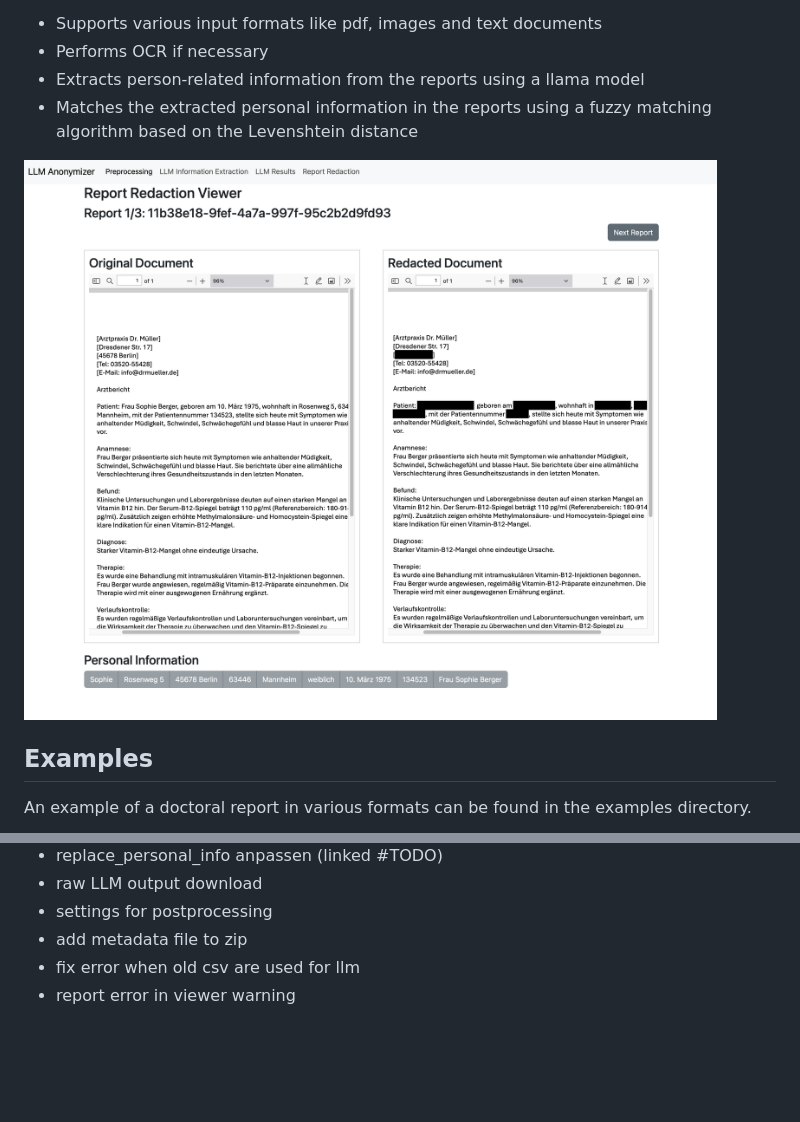
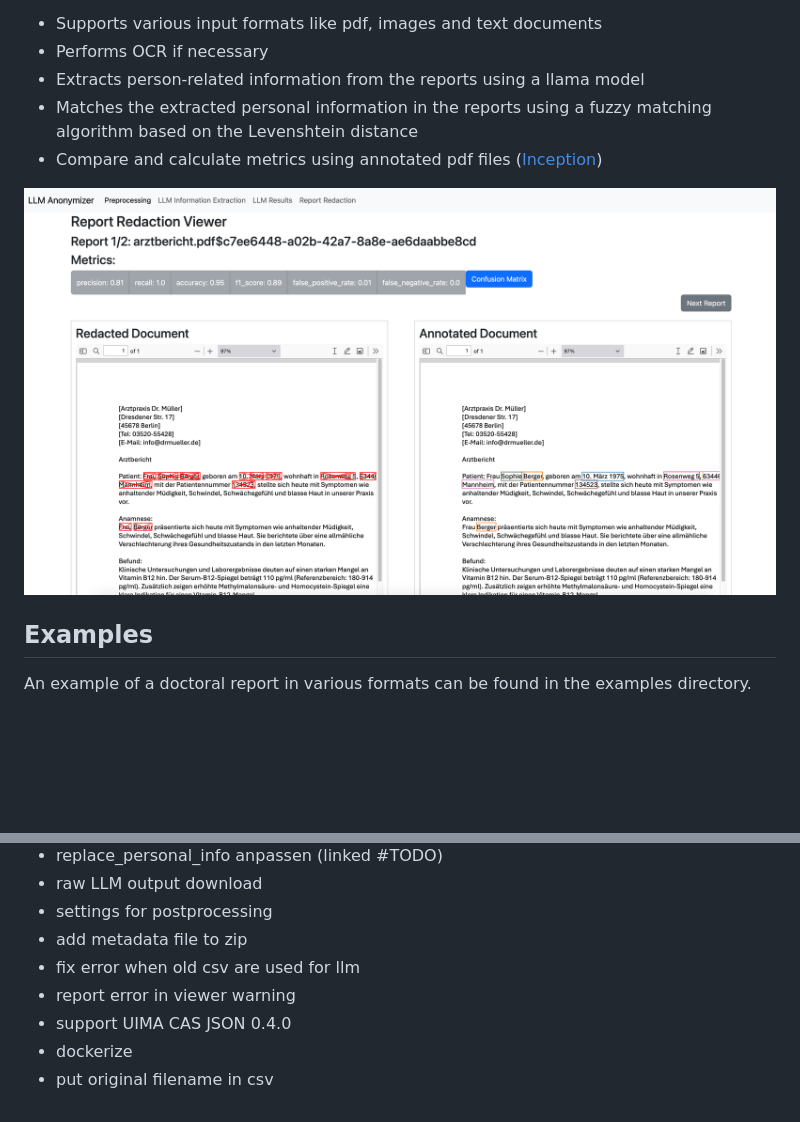
Before and after one commit to KatherLab/LLMAIx, a Markdown page: README.md, 2 parts joined by grey strips. GitHub-like rendering; pictures changed too: image_redaction_view.png; blank space fills up the shorter version.

Commit message:
Add support for comparison with annotated examples.

```diff
--- a/README.md
+++ b/README.md
@@ -10,7 +10,7 @@ Features:
 - Performs OCR if necessary
 - Extracts person-related information from the reports using a llama model
 - Matches the extracted personal information in the reports using a fuzzy matching algorithm based on the Levenshtein distance
-
+- Compare and calculate metrics using annotated pdf files ([Inception](https://inception-project.github.io/))
 
 ![Redaction View of the Tool. Side-by-side documents, left side original, right side redacted view](image_redaction_view.png)
 
@@ -116,3 +116,6 @@ ws ::= ([ \t\n])?
 - add metadata file to zip
 - fix error when old csv are used for llm
 - report error in viewer warning
+- support UIMA CAS JSON 0.4.0
+- dockerize
+- put original filename in csv
```
Also changed, not shown: 13 other files.
